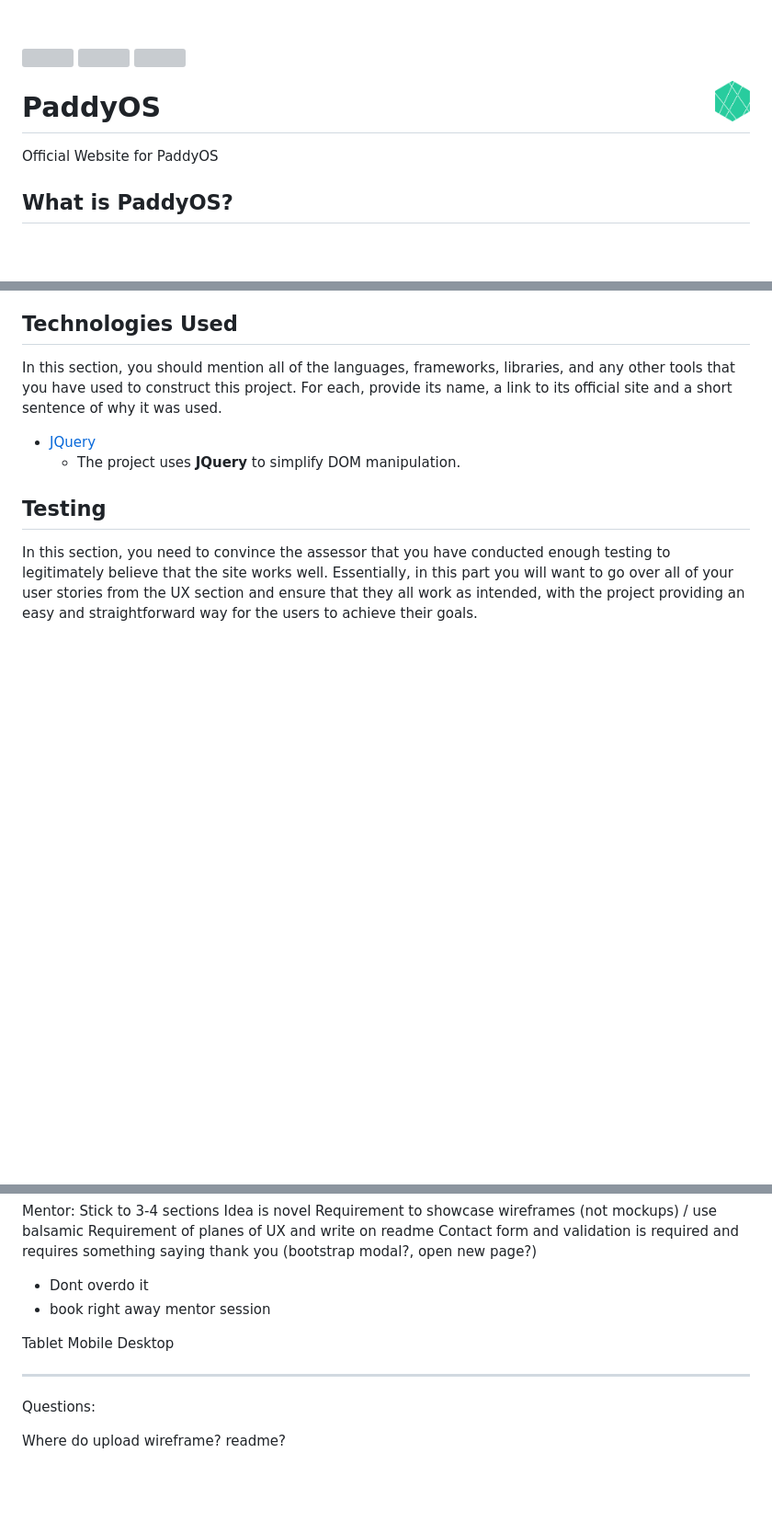
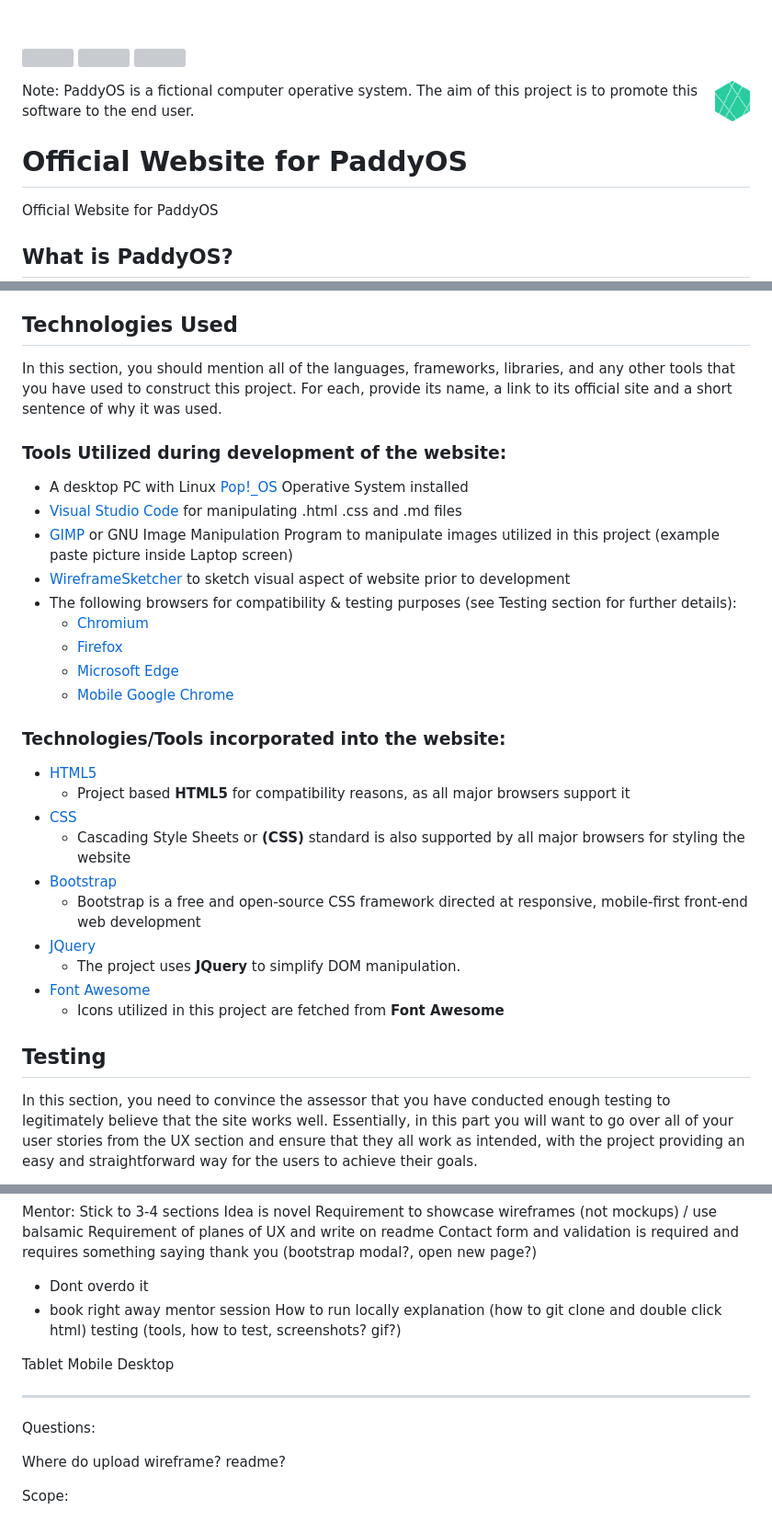
Before and after one commit to Code-Institute-Submissions/patrickpulfer-codeinsitute_usercentric_milestone_project_AprResub, a Markdown page: README.md, 3 parts joined by grey strips. Shown: that part at 92% size. Rendered like a GitHub page; blank space fills up the shorter version; grey boxes are pictures that could not be loaded.

```diff
--- a/README.md
+++ b/README.md
@@ -11,7 +11,10 @@ Website for PaddyOS - Submission to my first project at [Code Insitute](https://
     <img src="./img/logo_paddy.png" alt="PaddyOS logo" title="PaddyOS" align="right" height="45" />
 </a>
 
-# PaddyOS
+Note: PaddyOS is a fictional computer operative system. The aim of this project is to promote this software to the end user.
+
+
+# Official Website for PaddyOS
 
 Official Website for PaddyOS
 
@@ -50,8 +99,28 @@ In addition, you may also use this section to discuss plans for additional featu
 
 In this section, you should mention all of the languages, frameworks, libraries, and any other tools that you have used to construct this project. For each, provide its name, a link to its official site and a short sentence of why it was used.
 
+### Tools Utilized during development of the website:
+* A desktop PC with Linux [Pop!_OS](https://pop.system76.com/) Operative System installed
+* [Visual Studio Code](https://code.visualstudio.com/) for manipulating .html .css and .md files
+* [GIMP](https://www.gimp.org/) or GNU Image Manipulation Program to manipulate images utilized in this project (example paste picture inside Laptop screen)
+* [WireframeSketcher](https://wireframesketcher.com/) to sketch visual aspect of website prior to development
+* The following browsers for compatibility & testing purposes (see Testing section for further details):
+    * [Chromium](https://www.chromium.org/)
+    * [Firefox](https://www.mozilla.org/en-US/firefox/new/)
+    * [Microsoft Edge](https://www.microsoftedgeinsider.com/en-us/)
+    * [Mobile Google Chrome](https://play.google.com/store/apps/details?id=com.android.chrome)
+
+### Technologies/Tools incorporated into the website:
+- [HTML5](https://www.w3.org/)
+    - Project based **HTML5** for compatibility reasons, as all major browsers support it
+- [CSS](https://www.w3.org/Style/CSS/Overview.en.html)
+    - Cascading Style Sheets or **(CSS)** standard is also supported by all major browsers for styling the website
+- [Bootstrap](https://getbootstrap.com/)
+    - Bootstrap is a free and open-source CSS framework directed at responsive, mobile-first front-end web development
 - [JQuery](https://jquery.com)
     - The project uses **JQuery** to simplify DOM manipulation.
+- [Font Awesome](https://fontawesome.com/)
+    - Icons utilized in this project are fetched from **Font Awesome**
 
 
 ## Testing
@@ -131,6 +200,8 @@ Requirement of planes of UX and write on readme
 Contact form and validation is required and requires something saying thank you (bootstrap modal?, open new page?)
 - Dont overdo it
 - book right away mentor session
+How to run locally explanation (how to git clone and double click html)
+testing (tools, how to test, screenshots? gif?)
 
 
 Tablet
@@ -142,3 +213,7 @@ Desktop
 Questions:
 
 Where do upload wireframe? readme?
+
+
+
+Scope:
```
Also changed, not shown: other parts of README.md (+50 -4 lines), img/desktop2.png, wireframes/wireframe1.png (added), 3 other files.
